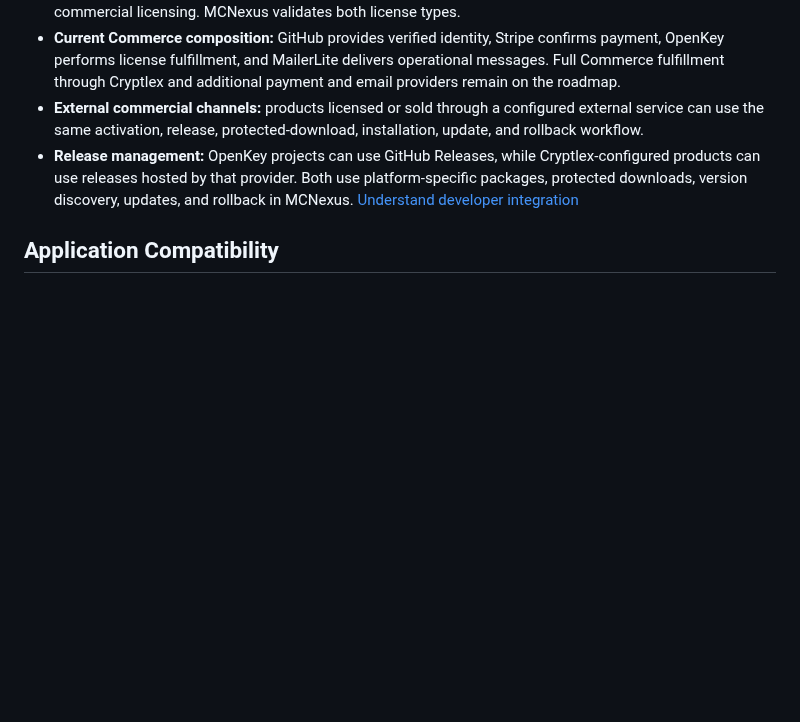
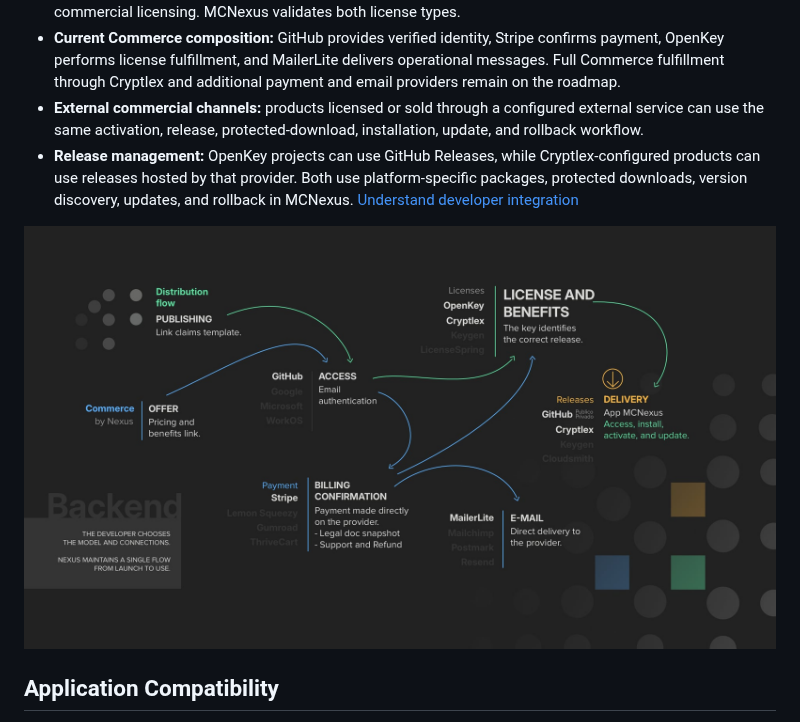
Before and after one commit to ciqueira/MCNexus, a Markdown page: README.md, the part around the change. GitHub-like rendering; pictures changed too: images/infor-back.jpg (added); blank space fills up the shorter version.

```diff
--- a/README.md
+++ b/README.md
@@ -85,6 +85,8 @@ there is no public self-service onboarding process.
   updates, and rollback in MCNexus.
 [Understand developer integration](docs/DEVELOPERS.md)
 
+<img src="images/infor-back.jpg" alt="Nexus backend workflow" width="100%">
+
 ## Application Compatibility
 
 - **macOS:** macOS 15 or later, including Apple Silicon and supported Intel Macs.
```
Also changed, not shown: pt-BR/README.md (+2 -0 lines), images/infor-back_pt-br.jpg (added).
